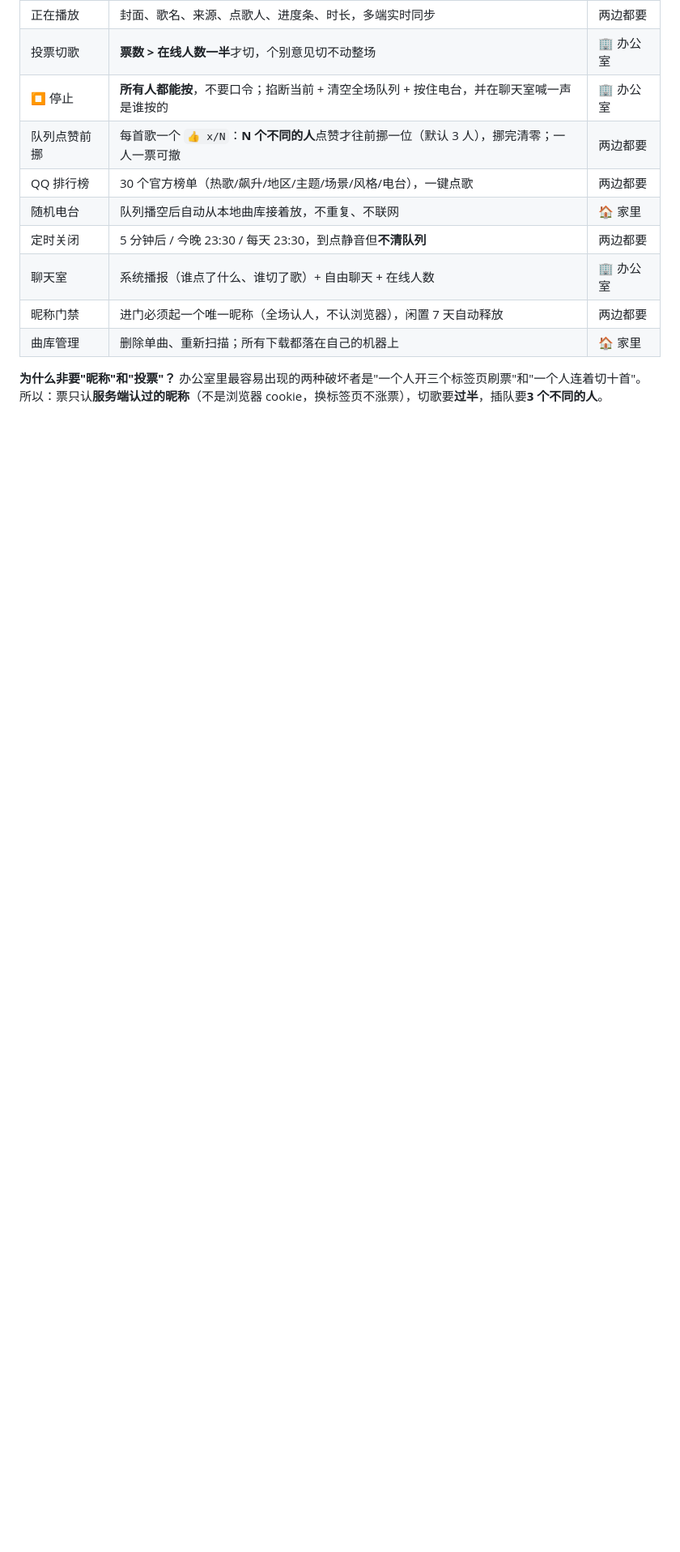
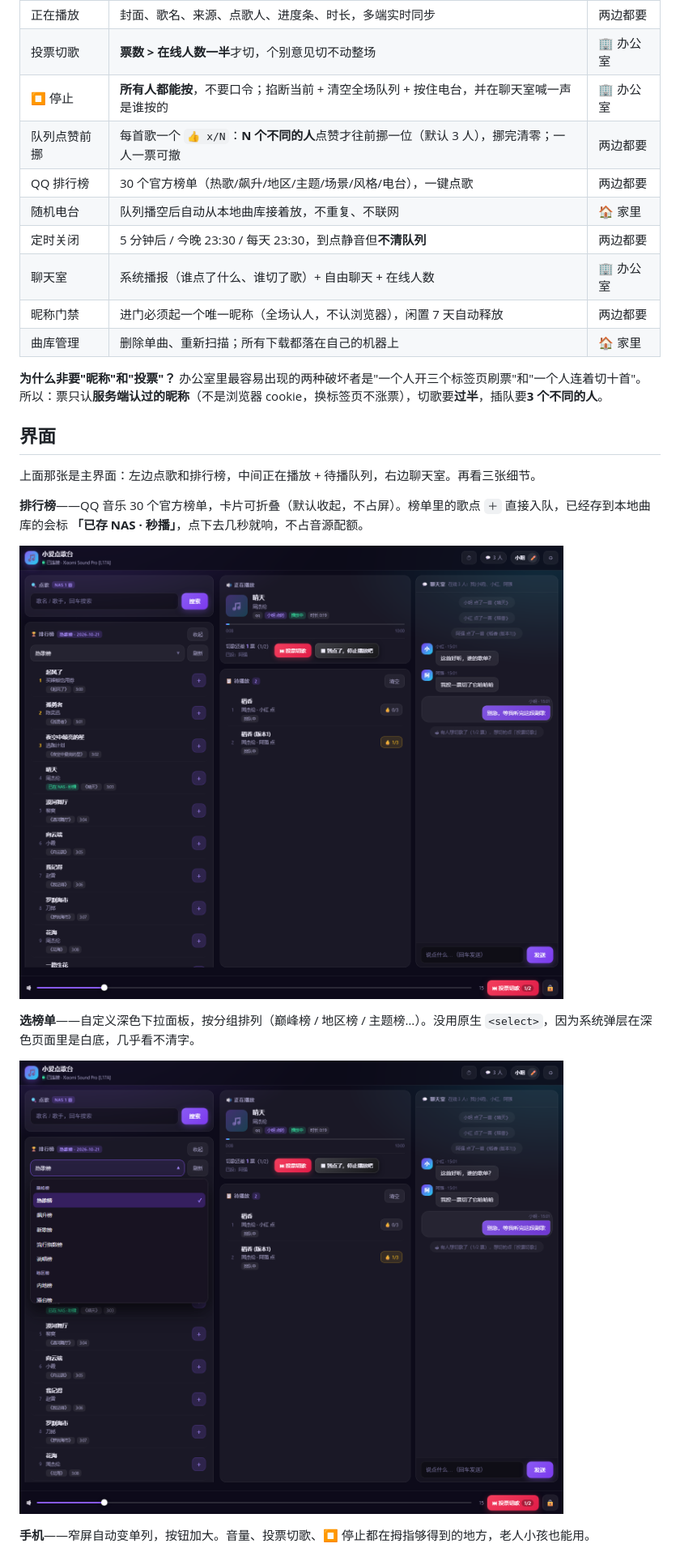
Before and after one commit to ziyang89/xiaoai-jukebox, a Markdown page: README.md, the part around the change printed below. Shown: that part at 81% size. Rendered like a GitHub page; pictures changed too: docs/screenshots/toplist-picker.png (added), docs/screenshots/toplist.png (added); blank space fills up the shorter version.

Commit message:
docs: 补上界面截图（主界面 / 排行榜 / 选榜单 / 手机）
- 首图放主界面：三列布局，左栏带搜索结果、中间正在播放与待播、右边聊天室
- 新增「界面」章节，用三张细节图分别讲排行榜、自定义深色选榜单面板、手机单列
- 截图全部来自本地 mock 数据（歌名/昵称/聊天均为测试内容），不含任何真实账号信息
- 图片放 docs/screenshots/，共 4 张 689KB

```diff
--- a/README.md
+++ b/README.md
@@ -66,3 +70,18 @@
 **为什么非要"昵称"和"投票"？**
 办公室里最容易出现的两种破坏者是"一个人开三个标签页刷票"和"一个人连着切十首"。
 所以：票只认**服务端认过的昵称**（不是浏览器 cookie，换标签页不涨票），切歌要**过半**，插队要**3 个不同的人**。
+
+## 界面
+
+上面那张是主界面：左边点歌和排行榜，中间正在播放 + 待播队列，右边聊天室。再看三张细节。
+
+**排行榜**——QQ 音乐 30 个官方榜单，卡片可折叠（默认收起，不占屏）。榜单里的歌点 `＋` 直接入队，已经存到本地曲库的会标 **「已存 NAS · 秒播」**，点下去几秒就响，不占音源配额。
+
+![排行榜：30 个 QQ 官方榜单，已缓存的标「已存 NAS · 秒播」](docs/screenshots/toplist.png)
+
+**选榜单**——自定义深色下拉面板，按分组排列（巅峰榜 / 地区榜 / 主题榜…）。没用原生 `<select>`，因为系统弹层在深色页面里是白底，几乎看不清字。
+
+![选榜单：自定义深色面板，分组标题 + 选中项高亮](docs/screenshots/toplist-picker.png)
+
+**手机**——窄屏自动变单列，按钮加大。音量、投票切歌、⏹ 停止都在拇指够得到的地方，老人小孩也能用。
+
```
Also changed, not shown: other parts of README.md (+9 -0 lines), docs/screenshots/mobile.png (added), docs/screenshots/overview.png (added).
